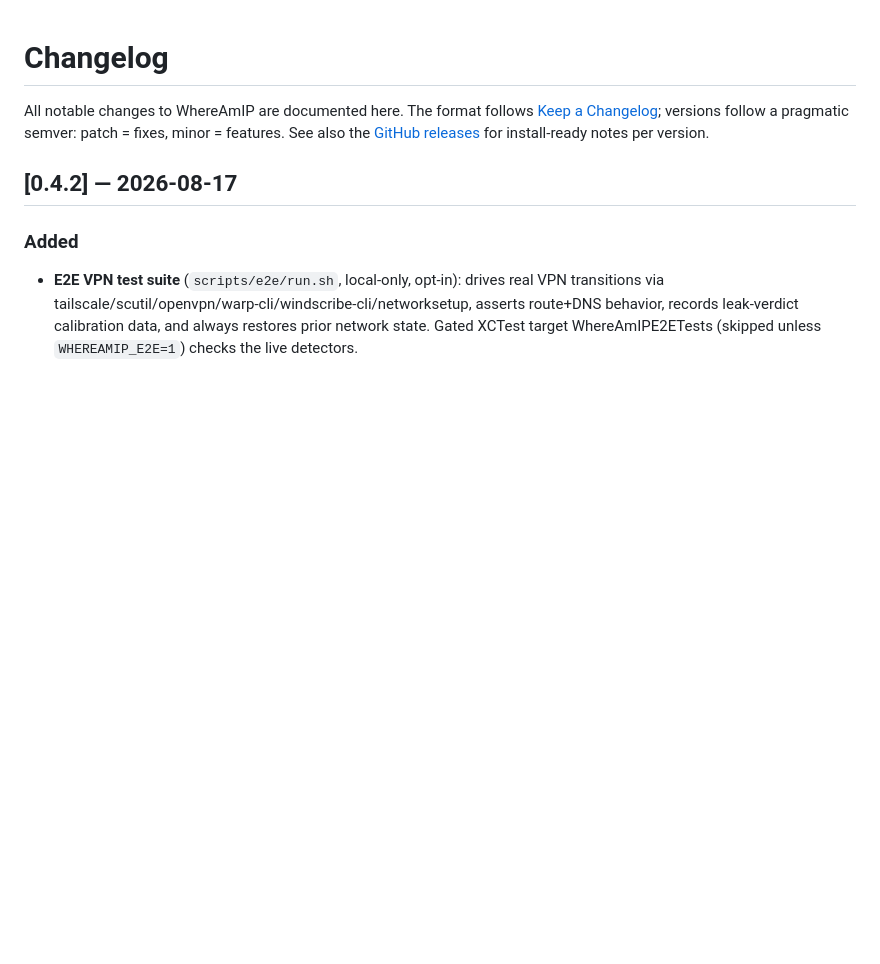
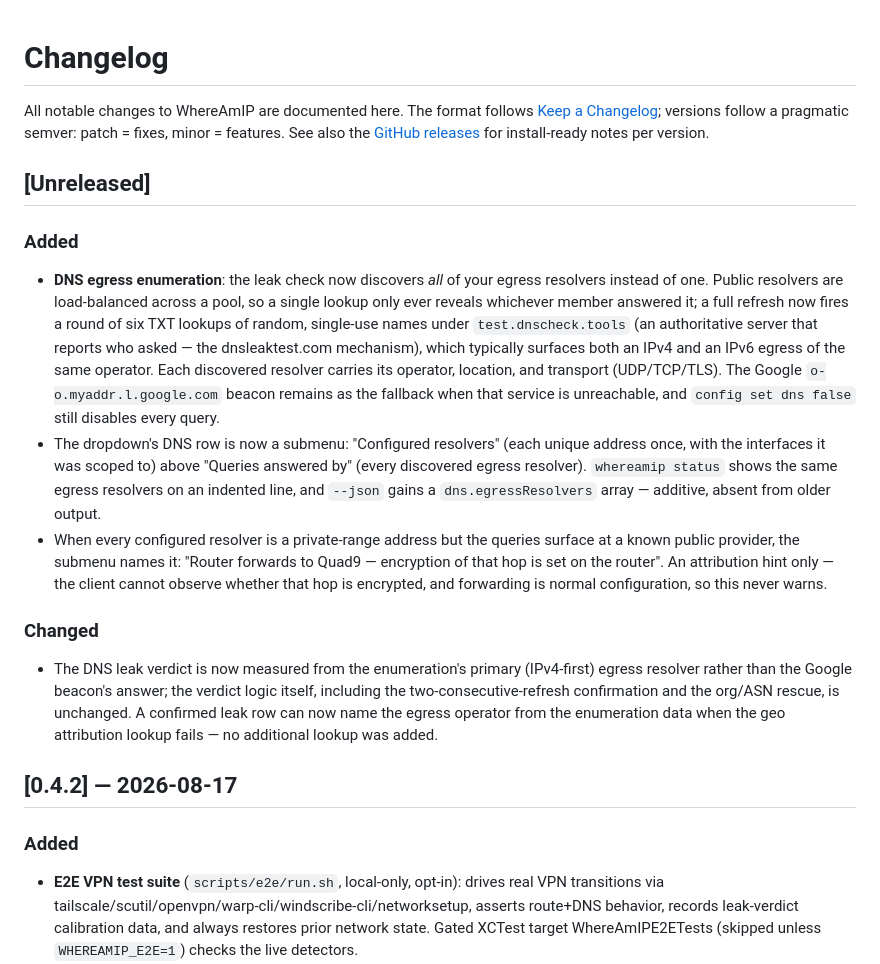
Before and after one commit to frinsen/whereamip, a Markdown page: CHANGELOG.md, the part around the change. Rendered like a GitHub page; blank space fills up the shorter version.

Commit message:
docs: DNS egress enumeration in README and CHANGELOG
Privacy gets its own DNS paragraph — there was none before, only the
Features bullet mentioned the beacon — stating what the dnscheck.tools zone
sees, the Google beacon fallback, and that `config set dns false` still
stops every query. Drops the now-shipped "DNS detail submenu" roadmap item.

Co-Authored-By: Claude Fable 5 <noreply@anthropic.com>
Claude-Session: https://claude.ai/code/session_01PUWVucaKwAEi4xPzrTuJvY

```diff
--- a/CHANGELOG.md
+++ b/CHANGELOG.md
@@ -5,6 +5,38 @@ All notable changes to WhereAmIP are documented here. The format follows
 semver: patch = fixes, minor = features. See also the
 [GitHub releases](https://github.com/frinsen/whereamip/releases) for
 install-ready notes per version.
+
+## [Unreleased]
+
+### Added
+- **DNS egress enumeration**: the leak check now discovers *all* of your
+  egress resolvers instead of one. Public resolvers are load-balanced across
+  a pool, so a single lookup only ever reveals whichever member answered it;
+  a full refresh now fires a round of six TXT lookups of random, single-use
+  names under `test.dnscheck.tools` (an authoritative server that reports who
+  asked — the dnsleaktest.com mechanism), which typically surfaces both an
+  IPv4 and an IPv6 egress of the same operator. Each discovered resolver
+  carries its operator, location, and transport (UDP/TCP/TLS). The Google
+  `o-o.myaddr.l.google.com` beacon remains as the fallback when that service
+  is unreachable, and `config set dns false` still disables every query.
+- The dropdown's DNS row is now a submenu: "Configured resolvers" (each
+  unique address once, with the interfaces it was scoped to) above "Queries
+  answered by" (every discovered egress resolver). `whereamip status` shows
+  the same egress resolvers on an indented line, and `--json` gains a
+  `dns.egressResolvers` array — additive, absent from older output.
+- When every configured resolver is a private-range address but the queries
+  surface at a known public provider, the submenu names it: "Router forwards
+  to Quad9 — encryption of that hop is set on the router". An attribution
+  hint only — the client cannot observe whether that hop is encrypted, and
+  forwarding is normal configuration, so this never warns.
+
+### Changed
+- The DNS leak verdict is now measured from the enumeration's primary
+  (IPv4-first) egress resolver rather than the Google beacon's answer; the
+  verdict logic itself, including the two-consecutive-refresh confirmation
+  and the org/ASN rescue, is unchanged. A confirmed leak row can now name
+  the egress operator from the enumeration data when the geo attribution
+  lookup fails — no additional lookup was added.
 
 ## [0.4.2] — 2026-08-17
 
```
Also changed, not shown: README.md (+3 -2 lines).
